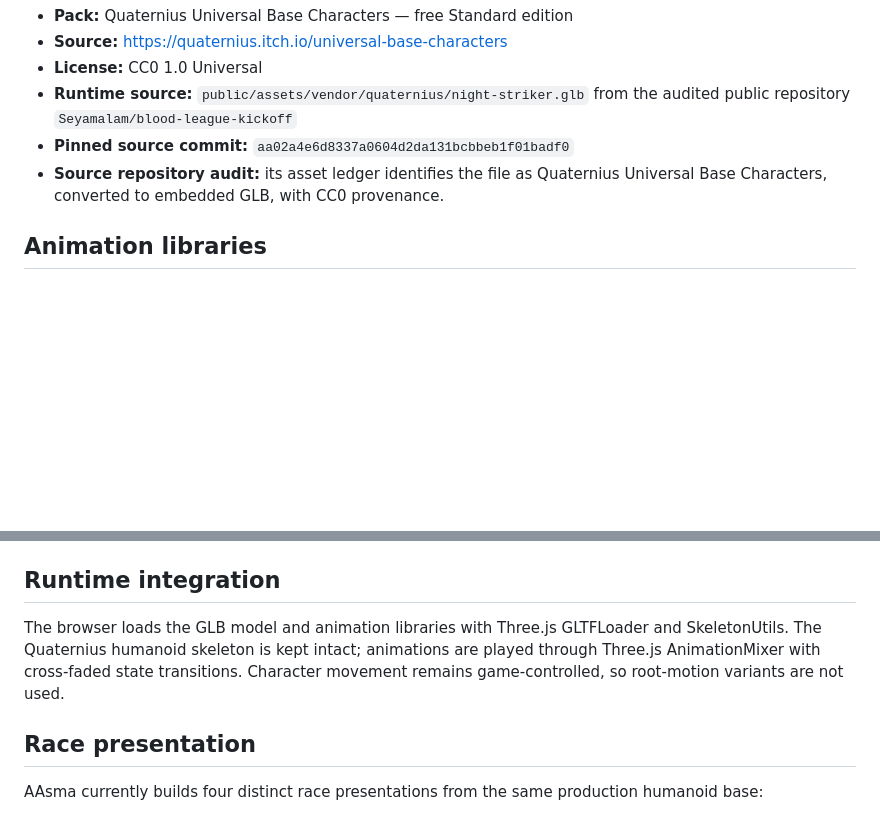
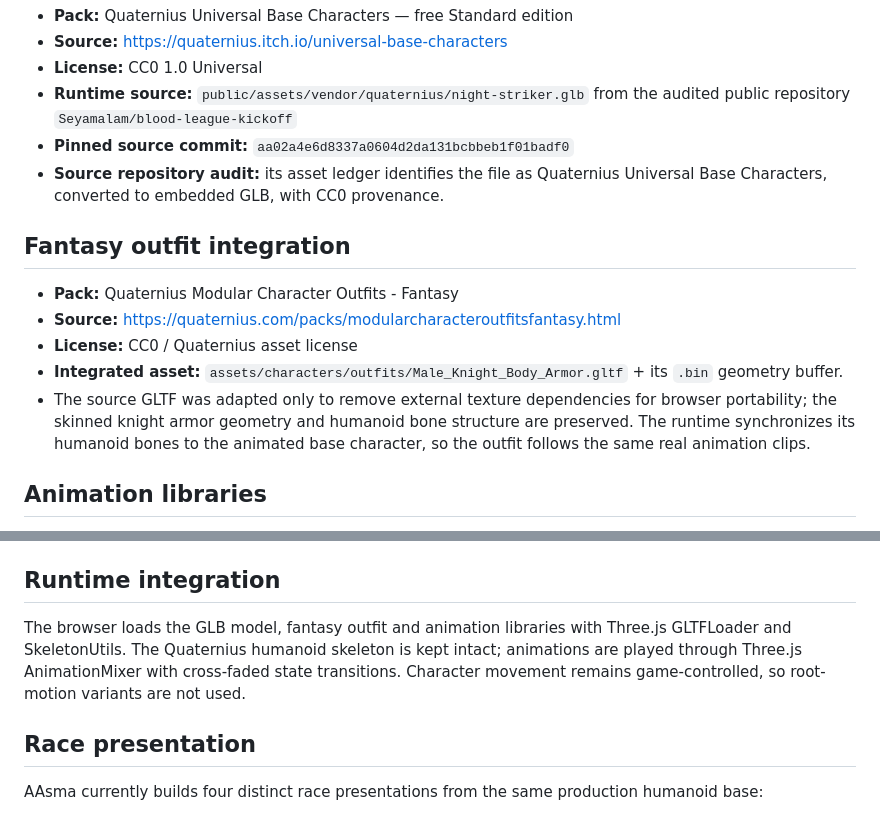
Before and after one commit to bs080402270-ctrl/reborn-kingdoms-rpg-AAsma, a Markdown page: ASSET_CREDITS.md, 2 parts joined by grey strips. Drawn GitHub-style; blank space fills up the shorter version.

Commit message:
Document integrated fantasy outfit asset provenance

```diff
--- a/ASSET_CREDITS.md
+++ b/ASSET_CREDITS.md
@@ -11,6 +11,14 @@ This branch uses real, rigged Quaternius assets at runtime. The game keeps the e
 - **Pinned source commit:** `aa02a4e6d8337a0604d2da131bcbbeb1f01badf0`
 - **Source repository audit:** its asset ledger identifies the file as Quaternius Universal Base Characters, converted to embedded GLB, with CC0 provenance.
 
+## Fantasy outfit integration
+
+- **Pack:** Quaternius Modular Character Outfits - Fantasy
+- **Source:** https://quaternius.com/packs/modularcharacteroutfitsfantasy.html
+- **License:** CC0 / Quaternius asset license
+- **Integrated asset:** `assets/characters/outfits/Male_Knight_Body_Armor.gltf` + its `.bin` geometry buffer.
+- The source GLTF was adapted only to remove external texture dependencies for browser portability; the skinned knight armor geometry and humanoid bone structure are preserved. The runtime synchronizes its humanoid bones to the animated base character, so the outfit follows the same real animation clips.
+
 ## Animation libraries
 
 - **Universal Animation Library 1 (UAL1):** 43 animations in the free Standard edition, including idle, walk, jog, sprint, jump, roll, sword attack, punch, spell, hit, talking and interaction clips.
@@ -21,7 +29,7 @@ This branch uses real, rigged Quaternius assets at runtime. The game keeps the e
 
 ## Runtime integration
 
-The browser loads the GLB model and animation libraries with Three.js GLTFLoader and SkeletonUtils. The Quaternius humanoid skeleton is kept intact; animations are played through Three.js AnimationMixer with cross-faded state transitions. Character movement remains game-controlled, so root-motion variants are not used.
+The browser loads the GLB model, fantasy outfit and animation libraries with Three.js GLTFLoader and SkeletonUtils. The Quaternius humanoid skeleton is kept intact; animations are played through Three.js AnimationMixer with cross-faded state transitions. Character movement remains game-controlled, so root-motion variants are not used.
 
 ## Race presentation
 
```
